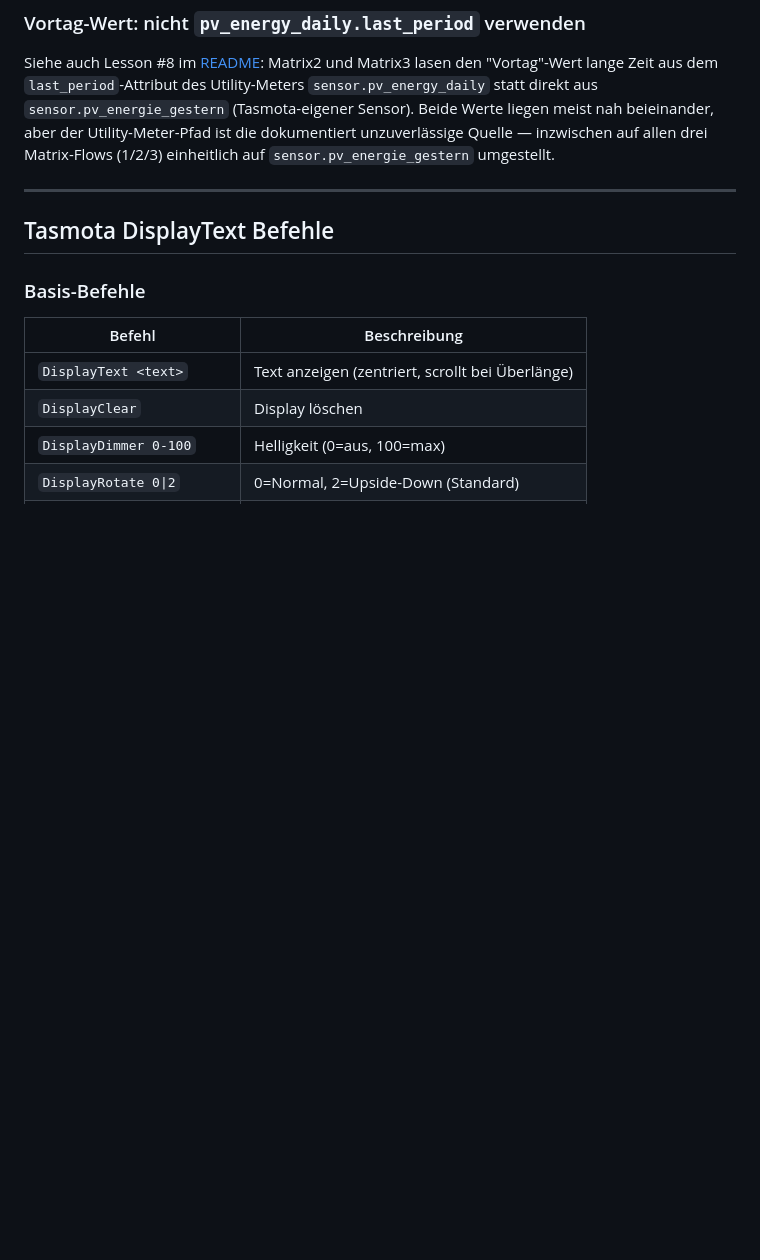
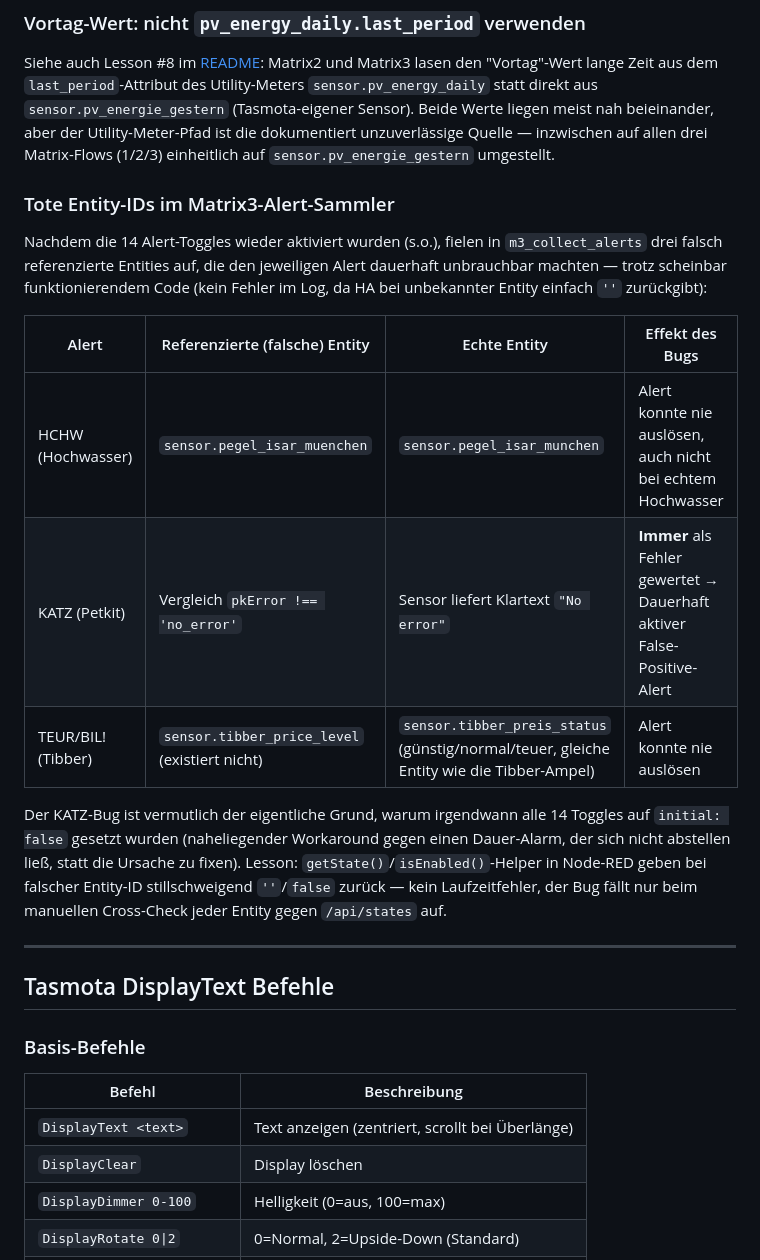
Before and after one commit to icepaule/IceMatrix, a Markdown page: docs/nodered-config.md, the part around the change. Drawn GitHub-style; blank space fills up the shorter version.

Commit message:
docs: document the three dead-entity bugs in Matrix3 alert collector
Hochwasser (typo'd entity id), KATZ (case/format mismatch against the
Petkit error sensor -> permanent false positive, likely the actual
reason all 14 toggles got disabled), Tibber TEUR/BIL! (entity that
never existed). All fixed in IceHomeAssist/nodered/flows.json.

```diff
--- a/docs/nodered-config.md
+++ b/docs/nodered-config.md
@@ -264,6 +264,25 @@ Zeit aus dem `last_period`-Attribut des Utility-Meters `sensor.pv_energy_daily`
 der Utility-Meter-Pfad ist die dokumentiert unzuverlässige Quelle — inzwischen auf allen drei
 Matrix-Flows (1/2/3) einheitlich auf `sensor.pv_energie_gestern` umgestellt.
 
+### Tote Entity-IDs im Matrix3-Alert-Sammler
+
+Nachdem die 14 Alert-Toggles wieder aktiviert wurden (s.o.), fielen in `m3_collect_alerts` drei
+falsch referenzierte Entities auf, die den jeweiligen Alert dauerhaft unbrauchbar machten — trotz
+scheinbar funktionierendem Code (kein Fehler im Log, da HA bei unbekannter Entity einfach `''`
+zurückgibt):
+
+| Alert | Referenzierte (falsche) Entity | Echte Entity | Effekt des Bugs |
+|-------|--------------------------------|--------------|------------------|
+| HCHW (Hochwasser) | `sensor.pegel_isar_muenchen` | `sensor.pegel_isar_munchen` | Alert konnte nie auslösen, auch nicht bei echtem Hochwasser |
+| KATZ (Petkit) | Vergleich `pkError !== 'no_error'` | Sensor liefert Klartext `"No error"` | **Immer** als Fehler gewertet → Dauerhaft aktiver False-Positive-Alert |
+| TEUR/BIL! (Tibber) | `sensor.tibber_price_level` (existiert nicht) | `sensor.tibber_preis_status` (günstig/normal/teuer, gleiche Entity wie die Tibber-Ampel) | Alert konnte nie auslösen |
+
+Der KATZ-Bug ist vermutlich der eigentliche Grund, warum irgendwann alle 14 Toggles auf
+`initial: false` gesetzt wurden (naheliegender Workaround gegen einen Dauer-Alarm, der sich nicht
+abstellen ließ, statt die Ursache zu fixen). Lesson: `getState()`/`isEnabled()`-Helper in Node-RED
+geben bei falscher Entity-ID stillschweigend `''`/`false` zurück — kein Laufzeitfehler, der Bug fällt
+nur beim manuellen Cross-Check jeder Entity gegen `/api/states` auf.
+
 ---
 
 ## Tasmota DisplayText Befehle
```
